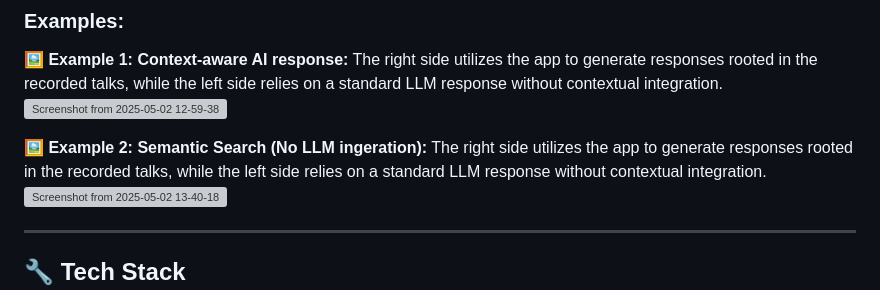
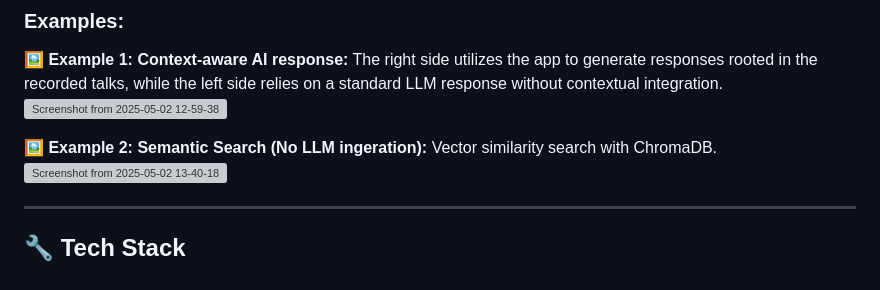
Before and after one commit to talhashah/audio-lecture-search, a Markdown page: README.md, the part around the change. GitHub-like rendering; grey boxes are pictures that could not be loaded.

```diff
--- a/README.md
+++ b/README.md
@@ -34,7 +34,7 @@ By leveraging AI-powered solutions, this project seeks to **enhance the accessib
 **🖼️  Example 1: Context-aware AI response:** The right side utilizes the app to generate responses rooted in the recorded talks, while the left side relies on a standard LLM response without contextual integration.
 ![Screenshot from 2025-05-02 12-59-38](https://github.com/user-attachments/assets/0374d6a7-b844-43c2-9cbb-9439ad2c4003)
 
-**🖼️  Example 2: Semantic Search (No LLM ingeration):** The right side utilizes the app to generate responses rooted in the recorded talks, while the left side relies on a standard LLM response without contextual integration.
+**🖼️  Example 2: Semantic Search (No LLM ingeration):** Vector similarity search with ChromaDB.
 ![Screenshot from 2025-05-02 13-40-18](https://github.com/user-attachments/assets/5ba02fcf-9308-48fd-a451-49cf328c4d6a)
 
 ---
```
